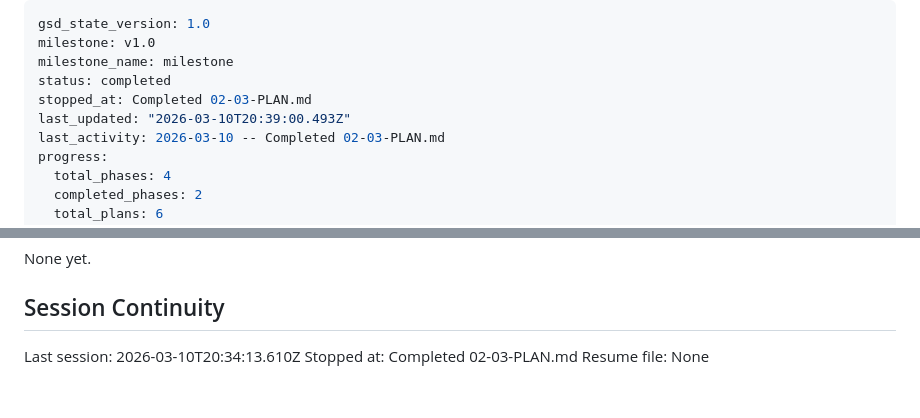
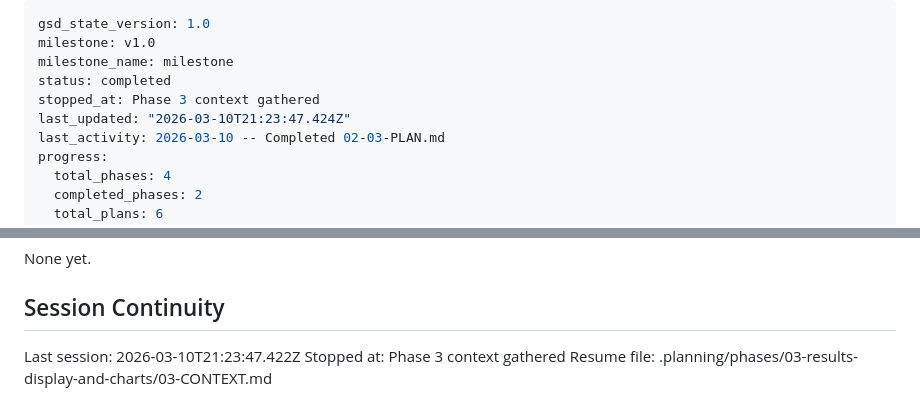
Before and after one commit to kdknigga/fathom, a Markdown page: .planning/STATE.md, 2 parts joined by grey strips. GitHub-like rendering.

Commit message:
docs(state): record phase 3 context session

```diff
--- a/.planning/STATE.md
+++ b/.planning/STATE.md
@@ -3,8 +3,8 @@ gsd_state_version: 1.0
 milestone: v1.0
 milestone_name: milestone
 status: completed
-stopped_at: Completed 02-03-PLAN.md
-last_updated: "2026-03-10T20:39:00.493Z"
+stopped_at: Phase 3 context gathered
+last_updated: "2026-03-10T21:23:47.424Z"
 last_activity: 2026-03-10 -- Completed 02-03-PLAN.md
 progress:
   total_phases: 4
@@ -91,6 +91,6 @@ None yet.
 
 ## Session Continuity
 
-Last session: 2026-03-10T20:34:13.610Z
-Stopped at: Completed 02-03-PLAN.md
-Resume file: None
+Last session: 2026-03-10T21:23:47.422Z
+Stopped at: Phase 3 context gathered
+Resume file: .planning/phases/03-results-display-and-charts/03-CONTEXT.md
```
